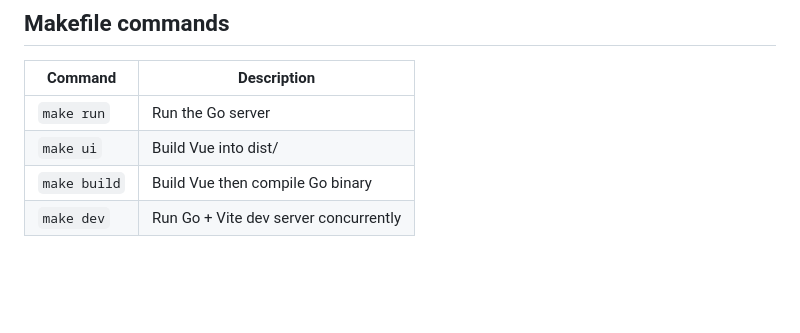
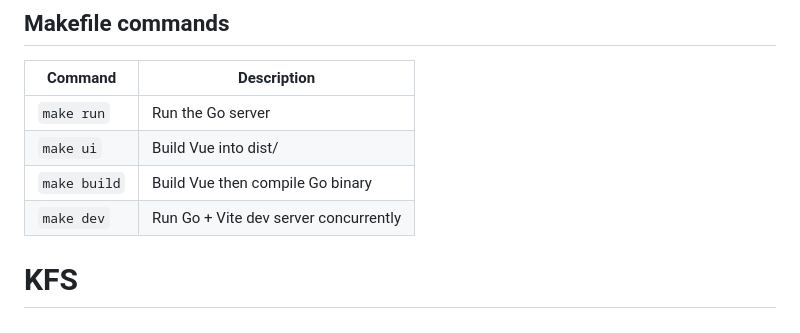
Before and after one commit to Gymnott1/KFS, a Markdown page: README.md, the part around the change. Drawn GitHub-style; blank space fills up the shorter version.

```diff
--- a/README.md
+++ b/README.md
@@ -218,3 +218,4 @@ In dev mode, Vite proxies all `/api` requests to the Go server automatically.
 | `make ui`    | Build Vue into dist/                     |
 | `make build` | Build Vue then compile Go binary         |
 | `make dev`   | Run Go + Vite dev server concurrently    |
+# KFS
```
